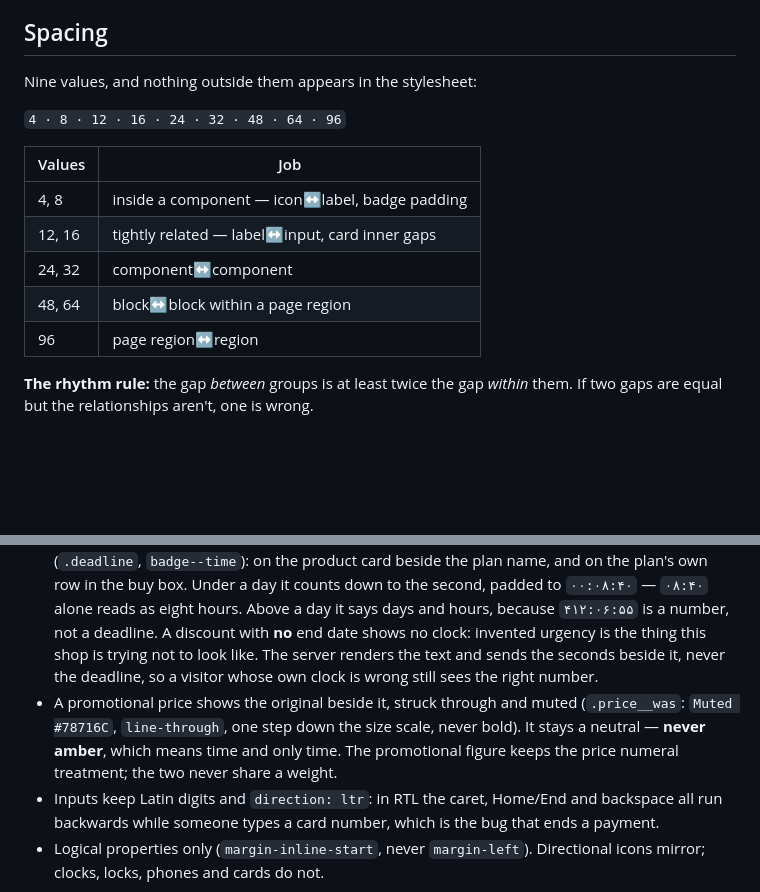
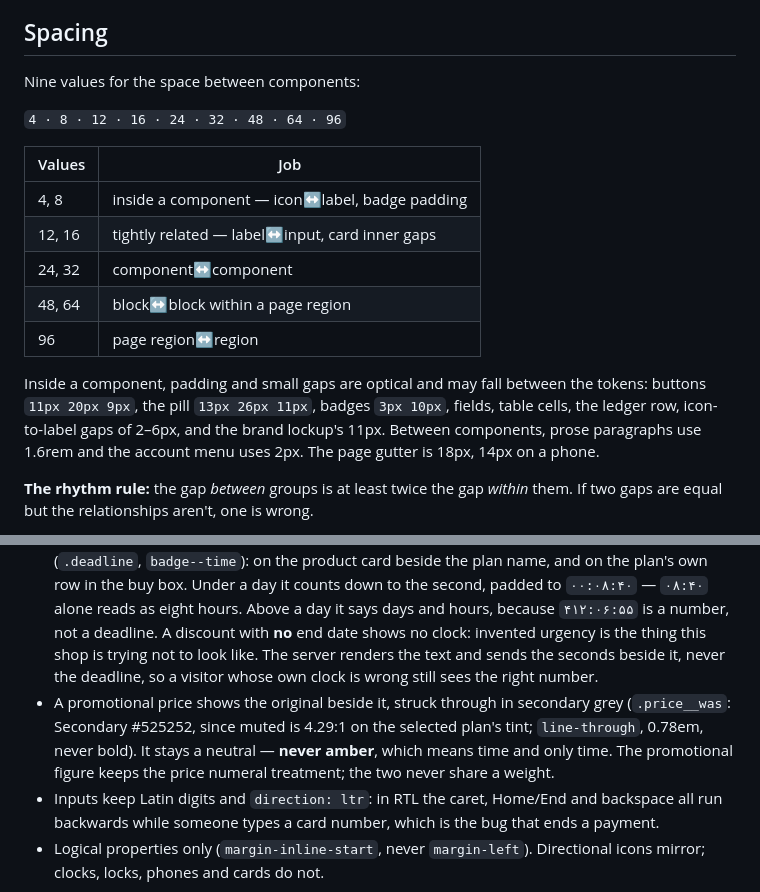
Before and after one commit to Sina-Amare/premshop, a Markdown page: docs/design-language.md, 2 parts joined by grey strips. Rendered like a GitHub page; blank space fills up the shorter version.

```diff
--- a/docs/design-language.md
+++ b/docs/design-language.md
@@ -153,7 +157,7 @@ This shop should read like **a small business that keeps records** — not like
 
 ## Spacing
 
-Nine values, and nothing outside them appears in the stylesheet:
+Nine values for the space between components:
 
 `4 · 8 · 12 · 16 · 24 · 32 · 48 · 64 · 96`
 
@@ -164,6 +168,8 @@ Nine values, and nothing outside them appears in the stylesheet:
 | 24, 32 | component↔component |
 | 48, 64 | block↔block within a page region |
 | 96 | page region↔region |
+
+Inside a component, padding and small gaps are optical and may fall between the tokens: buttons `11px 20px 9px`, the pill `13px 26px 11px`, badges `3px 10px`, fields, table cells, the ledger row, icon-to-label gaps of 2–6px, and the brand lockup's 11px. Between components, prose paragraphs use 1.6rem and the account menu uses 2px. The page gutter is 18px, 14px on a phone.
 
 **The rhythm rule:** the gap *between* groups is at least twice the gap *within* them. If two gaps are equal but the relationships aren't, one is wrong.
 
@@ -197,7 +205,7 @@ Nine values, and nothing outside them appears in the stylesheet:
 - Zero renders **رایگان**, never «۰ تومان». رﯾﺎل never appears in the UI.
 - The currency word is never the numeral's weight — that pairing is a reliable amateur tell.
 - **A discount with an end date carries a clock**, in the amber that this document reserves for time (`.deadline`, `badge--time`): on the product card beside the plan name, and on the plan's own row in the buy box. Under a day it counts down to the second, padded to `۰۰:۰۸:۴۰` — `۰۸:۴۰` alone reads as eight hours. Above a day it says days and hours, because `۴۱۲:۰۶:۵۵` is a number, not a deadline. A discount with **no** end date shows no clock: invented urgency is the thing this shop is trying not to look like. The server renders the text and sends the seconds beside it, never the deadline, so a visitor whose own clock is wrong still sees the right number.
-- A promotional price shows the original beside it, struck through and muted (`.price__was`: `Muted #78716C`, `line-through`, one step down the size scale, never bold). It stays a neutral — **never amber**, which means time and only time. The promotional figure keeps the price numeral treatment; the two never share a weight.
+- A promotional price shows the original beside it, struck through in secondary grey (`.price__was`: Secondary #525252, since muted is 4.29:1 on the selected plan's tint; `line-through`, 0.78em, never bold). It stays a neutral — **never amber**, which means time and only time. The promotional figure keeps the price numeral treatment; the two never share a weight.
 - Inputs keep Latin digits and `direction: ltr`: in RTL the caret, Home/End and backspace all run backwards while someone types a card number, which is the bug that ends a payment.
 - Logical properties only (`margin-inline-start`, never `margin-left`). Directional icons mirror; clocks, locks, phones and cards do not.
 
```
Also changed, not shown: other parts of docs/design-language.md (+24 -18 lines).
